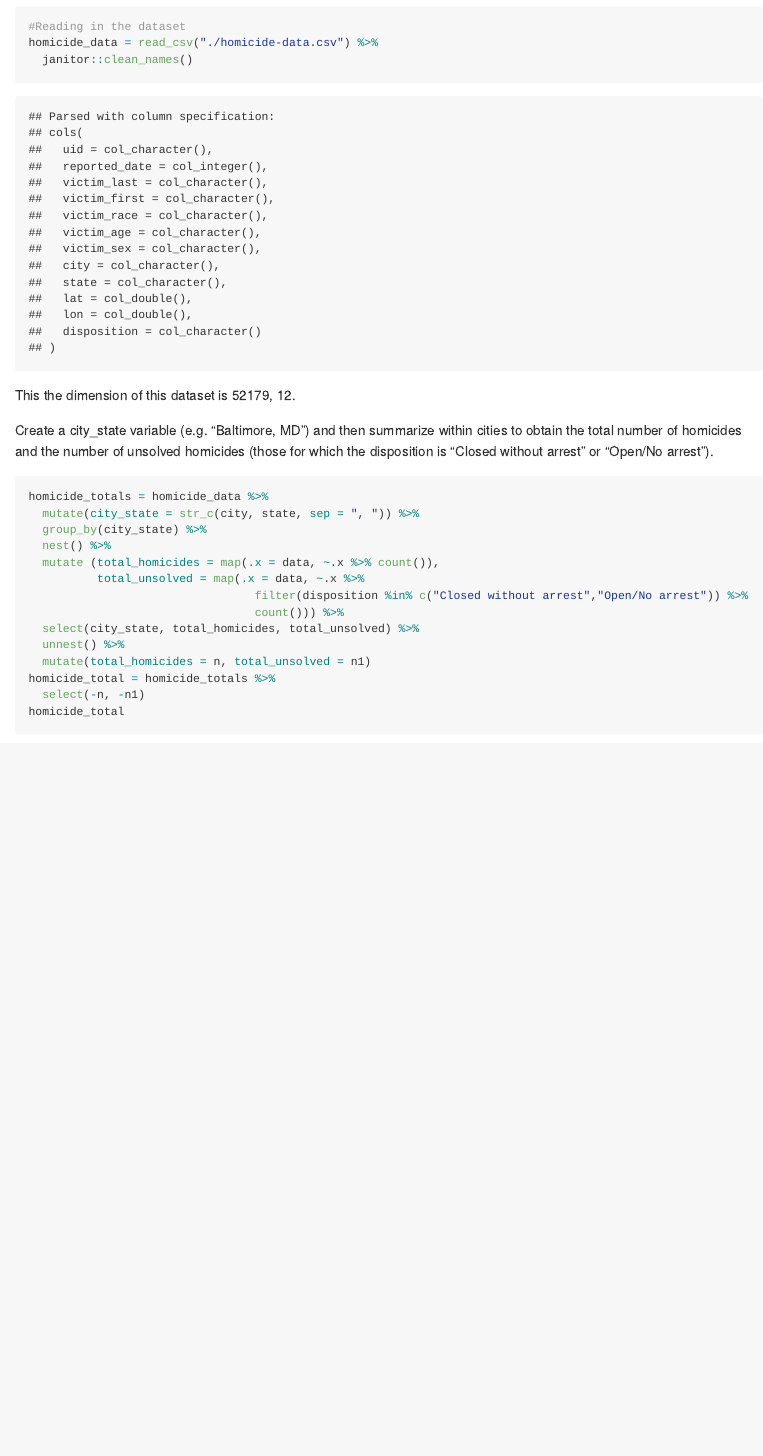
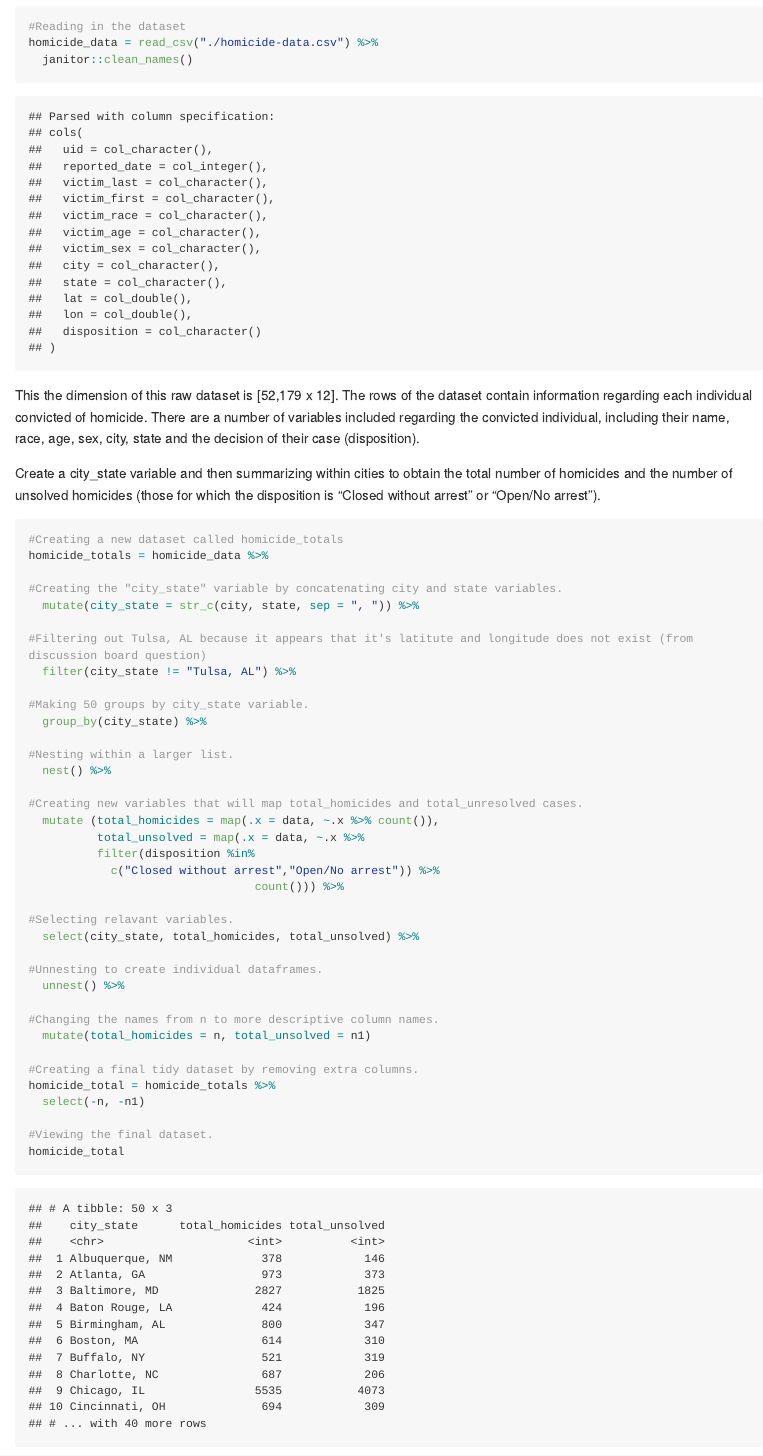
Before and after one commit to as5457/p8105_hw5_as5457, an R Markdown document (p8105_hw5_as5457.Rmd): the page in a window 1100 px wide, from 2770 px down. The pictures show the output file p8105_hw5_as5457.md that the author committed with the source, drawn offline in the style of GitHub; long lines of code are wrapped.

Commit message:
Filtering out Tulsa, AL and adding additional annotations.

````diff
--- a/p8105_hw5_as5457.Rmd
+++ b/p8105_hw5_as5457.Rmd
@@ -95,24 +95,47 @@ homicide_data = read_csv("./homicide-data.csv") %>%
   janitor::clean_names()
 ```
 
-This the dimension of this dataset is `r dim(homicide_data)`.
+This the dimension of this raw dataset is `r dim_desc(homicide_data)`. The rows of the dataset contain information regarding each individual convicted of homicide. There are a number of variables included regarding the convicted individual, including their name, race, age, sex, city, state and the decision of their case (disposition).
 
-Create a city_state variable (e.g. “Baltimore, MD”) and then summarize within cities to obtain the total number of homicides and the number of unsolved homicides (those for which the disposition is “Closed without arrest” or “Open/No arrest”).
+Create a city_state variable and then summarizing within cities to obtain the total number of homicides and the number of unsolved homicides (those for which the disposition is “Closed without arrest” or “Open/No arrest”).
 
 ```{r}
+#Creating a new dataset called homicide_totals
 homicide_totals = homicide_data %>%
+
+#Creating the "city_state" variable by concatenating city and state variables.
   mutate(city_state = str_c(city, state, sep = ", ")) %>%
+
+#Filtering out Tulsa, AL because it appears that it's latitute and longitude does not exist (from discussion board question)
+  filter(city_state != "Tulsa, AL") %>%
+
+#Making 50 groups by city_state variable.
   group_by(city_state) %>%
+
+#Nesting within a larger list.
   nest() %>%
+
+#Creating new variables that will map total_homicides and total_unresolved cases.
   mutate (total_homicides = map(.x = data, ~.x %>% count()),
           total_unsolved = map(.x = data, ~.x %>%
-                                 filter(disposition %in% c("Closed without arrest","Open/No arrest")) %>%
+          filter(disposition %in%
+            c("Closed without arrest","Open/No arrest")) %>%
                                  count())) %>%
+
+#Selecting relavant variables.
   select(city_state, total_homicides, total_unsolved) %>%
+
+#Unnesting to create individual dataframes.
   unnest() %>%
+
+#Changing the names from n to more descriptive column names.
   mutate(total_homicides = n, total_unsolved = n1)
+
+#Creating a final tidy dataset by removing extra columns.
 homicide_total = homicide_totals %>%
   select(-n, -n1)
+
+#Viewing the final dataset.
 homicide_total
 ```
 
````
Also changed, not shown: p8105_hw5_as5457.md, 1 other file.
